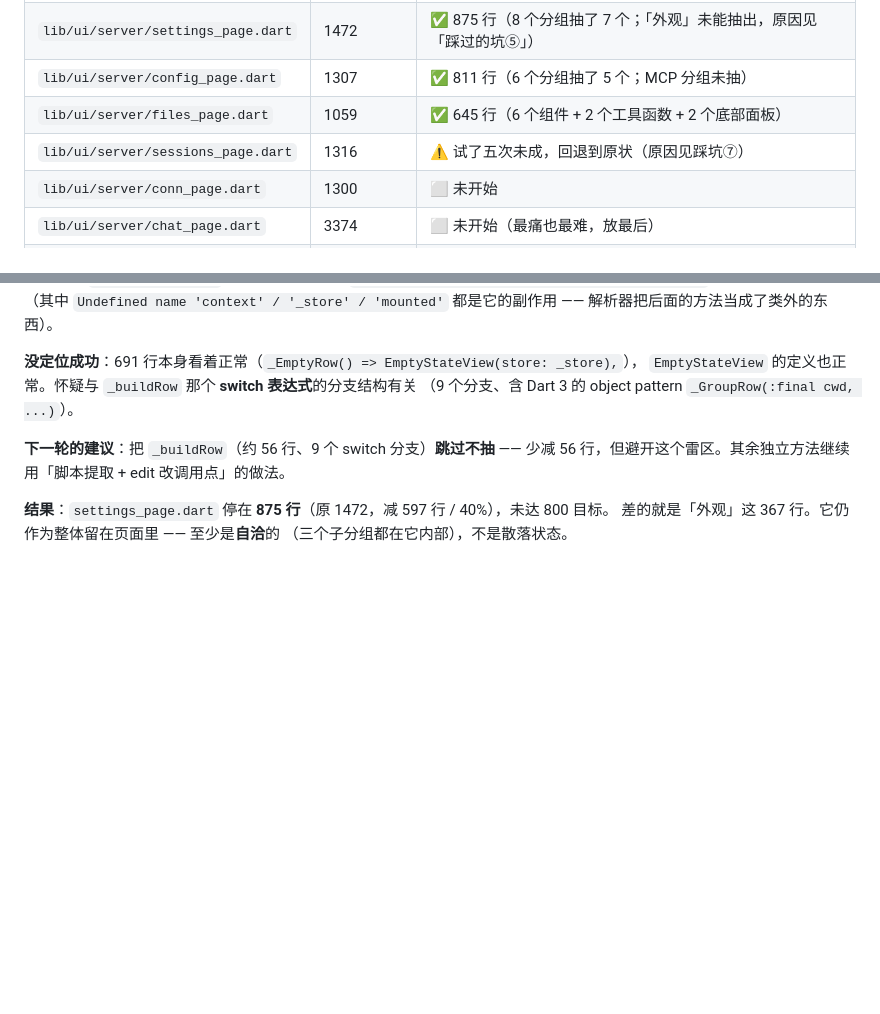
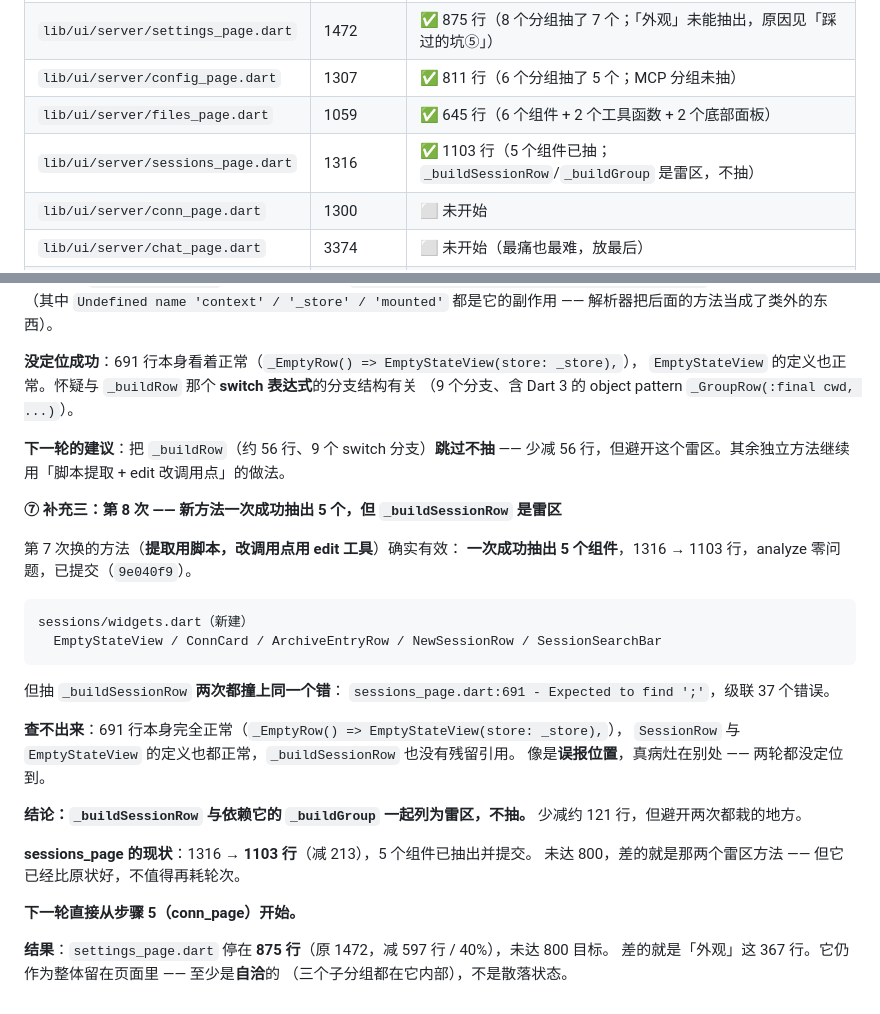
Before and after one commit to CYXyouzhi/pi-yz, a Markdown page: docs/refactor-status.md, 2 parts joined by grey strips. Drawn GitHub-style; blank space fills up the shorter version.

Commit message:
docs: 第 8 次记录 —— 新方法一次抽出 5 个；_buildSessionRow 列为雷区

````diff
--- a/docs/refactor-status.md
+++ b/docs/refactor-status.md
@@ -30,7 +30,7 @@
 | `lib/ui/server/settings_page.dart` | 1472 | ✅ 875 行（8 个分组抽了 7 个；「外观」未能抽出，原因见「踩过的坑⑤」）|
 | `lib/ui/server/config_page.dart` | 1307 | ✅ 811 行（6 个分组抽了 5 个；MCP 分组未抽）|
 | `lib/ui/server/files_page.dart` | 1059 | ✅ 645 行（6 个组件 + 2 个工具函数 + 2 个底部面板）|
-| `lib/ui/server/sessions_page.dart` | 1316 | ⚠️ 试了五次未成，回退到原状（原因见踩坑⑦）|
+| `lib/ui/server/sessions_page.dart` | 1316 | ✅ 1103 行（5 个组件已抽；`_buildSessionRow`/`_buildGroup` 是雷区，不抽）|
 | `lib/ui/server/conn_page.dart` | 1300 | ⬜ 未开始 |
 | `lib/ui/server/chat_page.dart` | 3374 | ⬜ 未开始（最痛也最难，放最后）|
 | `lib/server/server_store.dart` | 1814 | 🚫 **不动**（「唯一状态源」是架构决策的载体，拆它等于动地基）|
@@ -262,6 +262,31 @@ analyze 干净之前都不算完成。
 **下一轮的建议**：把 `_buildRow`（约 56 行、9 个 switch 分支）**跳过不抽** ——
 少减 56 行，但避开这个雷区。其余独立方法继续用「脚本提取 + edit 改调用点」的做法。
 
+**⑦ 补充三：第 8 次 —— 新方法一次成功抽出 5 个，但 `_buildSessionRow` 是雷区**
+
+第 7 次换的方法（**提取用脚本，改调用点用 edit 工具**）确实有效：
+**一次成功抽出 5 个组件**，1316 → 1103 行，analyze 零问题，已提交（`9e040f9`）。
+
+```
+sessions/widgets.dart（新建）
+  EmptyStateView / ConnCard / ArchiveEntryRow / NewSessionRow / SessionSearchBar
+```
+
+但抽 `_buildSessionRow` **两次都撞上同一个错**：
+`sessions_page.dart:691 - Expected to find ';'`，级联 37 个错误。
+
+**查不出来**：691 行本身完全正常（`_EmptyRow() => EmptyStateView(store: _store),`），
+`SessionRow` 与 `EmptyStateView` 的定义也都正常，`_buildSessionRow` 也没有残留引用。
+像是**误报位置**，真病灶在别处 —— 两轮都没定位到。
+
+**结论：`_buildSessionRow` 与依赖它的 `_buildGroup` 一起列为雷区，不抽。**
+少减约 121 行，但避开两次都栽的地方。
+
+**sessions_page 的现状**：1316 → **1103 行**（减 213），5 个组件已抽出并提交。
+未达 800，差的就是那两个雷区方法 —— 但它已经比原状好，不值得再耗轮次。
+
+**下一轮直接从步骤 5（conn_page）开始。**
+
 **结果**：`settings_page.dart` 停在 **875 行**（原 1472，减 597 行 / 40%），未达 800 目标。
 差的就是「外观」这 367 行。它仍作为整体留在页面里 —— 至少是**自洽**的
 （三个子分组都在它内部），不是散落状态。
````
